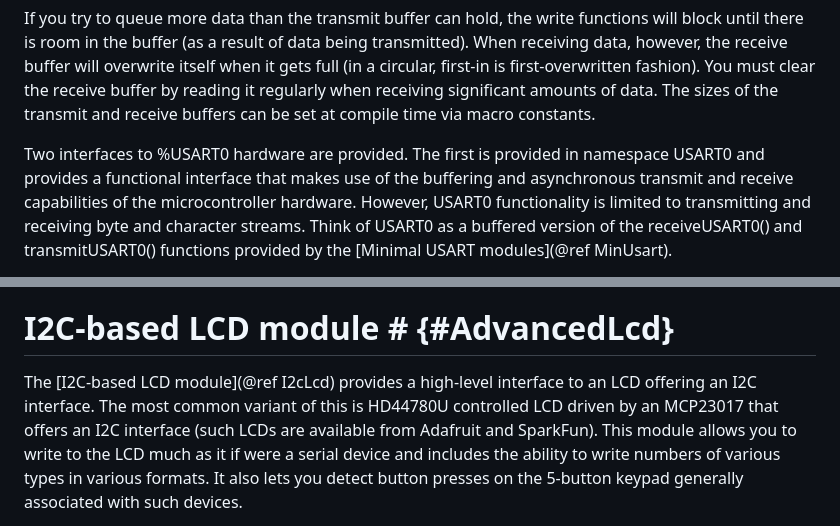
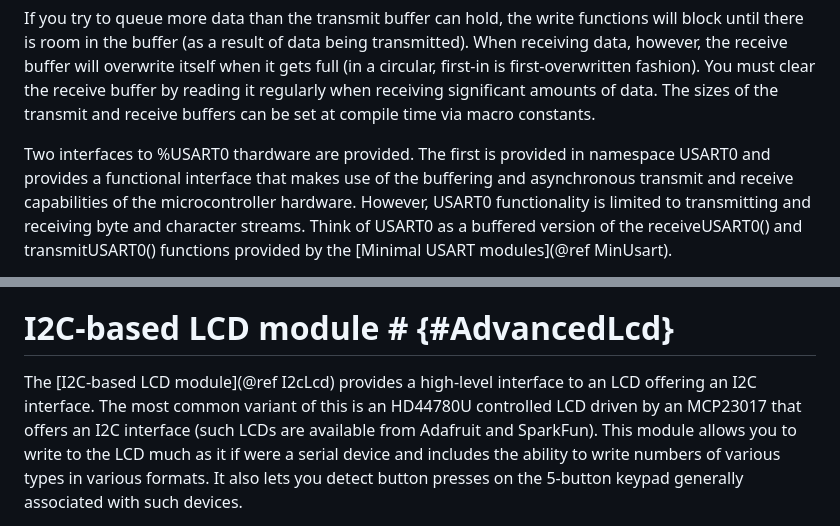
Before and after one commit to igormiktor/AVRTools, a Markdown page: AVRToolsDocs/advancedfeatures.md, 2 parts joined by grey strips. Drawn GitHub-style.

```diff
--- a/AVRToolsDocs/advancedfeatures.md
+++ b/AVRToolsDocs/advancedfeatures.md
@@ -39,7 +39,7 @@ You must clear the receive buffer by reading it regularly when receiving
 significant amounts of data.  The sizes of the transmit and receive buffers can
 be set at compile time via macro constants.
 
-Two interfaces to %USART0 hardware are provided.  The first is provided in namespace
+Two interfaces to %USART0 thardware are provided.  The first is provided in namespace
 USART0 and provides a functional interface that makes use of the buffering and
 asynchronous transmit and receive capabilities of the microcontroller hardware.
 However, USART0 functionality is limited to transmitting and receiving byte and
@@ -169,7 +169,7 @@ directly to the above I2C paradigm.
 # I2C-based LCD module #               {#AdvancedLcd}
 
 The [I2C-based LCD module](@ref I2cLcd) provides a high-level interface to an
-LCD offering an I2C interface. The most common variant of this is HD44780U
+LCD offering an I2C interface. The most common variant of this is an HD44780U
 controlled LCD driven by an MCP23017 that offers an I2C interface (such LCDs are
 available from Adafruit and SparkFun).   This module allows you to write to the
 LCD much as it if were a serial device and includes the ability to write numbers
```
Also changed, not shown: other parts of AVRToolsDocs/advancedfeatures.md (+4 -4 lines), AVRToolsDocs/mainpage.md (+4 -4 lines), README.md (+2 -2 lines).
